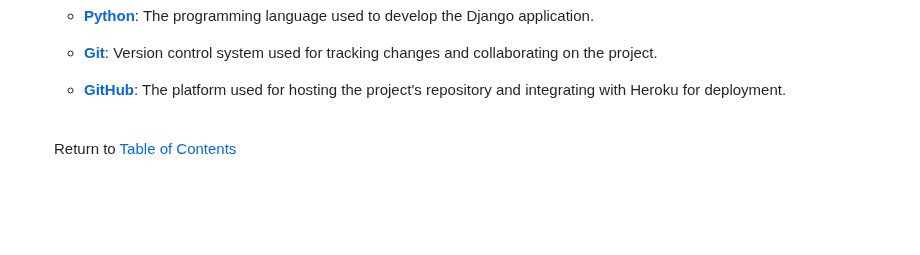
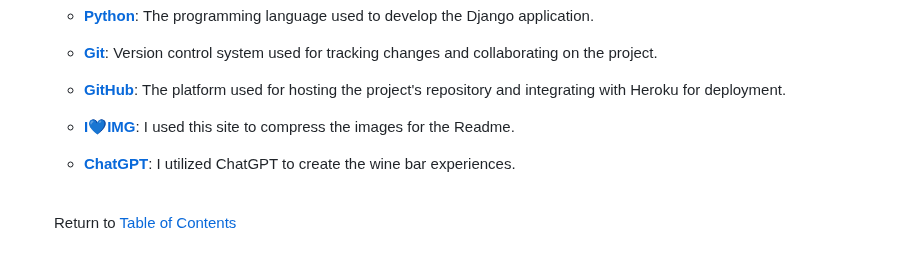
Before and after one commit to TerryLoc/wine-bar-project, a Markdown page: README.md, the part around one of its changes. GitHub-like rendering; blank space fills up the shorter version.

Commit message:
Doc: update tech used

```diff
--- a/README.md
+++ b/README.md
@@ -321,6 +321,10 @@ By following these steps, WhiteNoise will handle your static files efficiently a
 - **[Git](https://git-scm.com/)**: Version control system used for tracking changes and collaborating on the project.
 
 - **[GitHub](https://github.com/)**: The platform used for hosting the project's repository and integrating with Heroku for deployment.
+
+- **[I💙IMG](https://www.iloveimg.com/)**: I used this site to compress the images for the Readme.
+
+- **[ChatGPT](https://chatgpt.com/)**: I utilized ChatGPT to create the wine bar experiences.
 <br>
 
 Return to [Table of Contents](#table-of-contents)
```
Also changed, not shown: other parts of README.md (+1 -1 lines).
